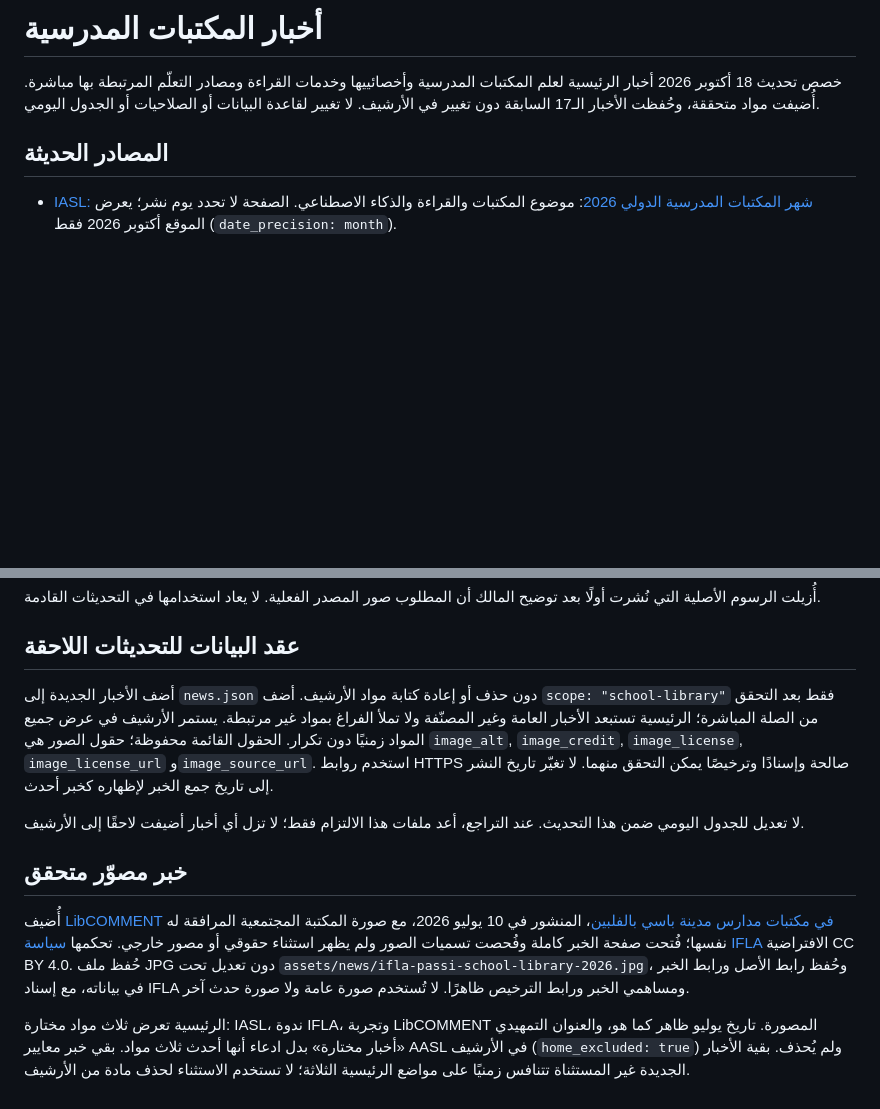
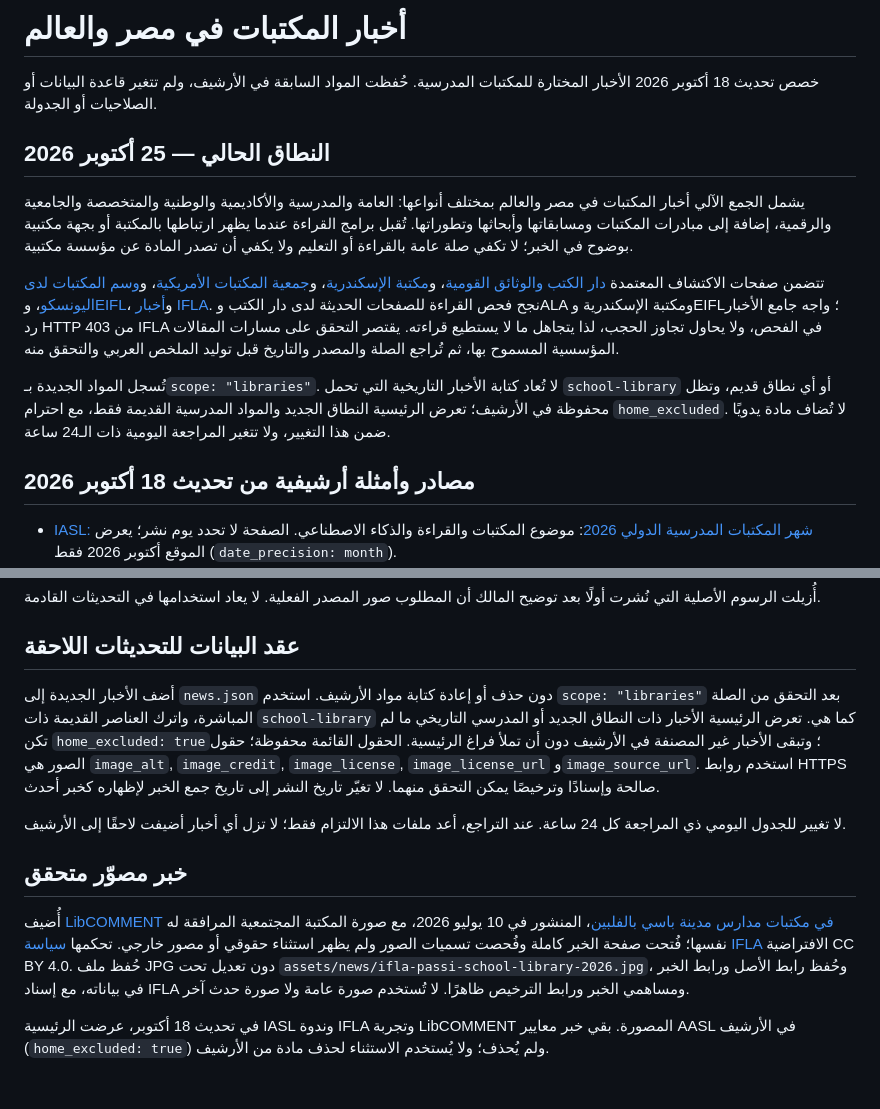
Before and after one commit to selim306306/borsaid-school-library, a Markdown page: docs/SCHOOL_LIBRARY_NEWS_AR.md, 2 parts joined by grey strips. Drawn GitHub-style; blank space fills up the shorter version.

Commit message:
Broaden library news policy

```diff
--- a/docs/SCHOOL_LIBRARY_NEWS_AR.md
+++ b/docs/SCHOOL_LIBRARY_NEWS_AR.md
@@ -1,8 +1,16 @@
-# أخبار المكتبات المدرسية
+# أخبار المكتبات في مصر والعالم
 
-خصص تحديث 18 أكتوبر 2026 أخبار الرئيسية لعلم المكتبات المدرسية وأخصائييها وخدمات القراءة ومصادر التعلّم المرتبطة بها مباشرة. أُضيفت مواد متحققة، وحُفظت الأخبار الـ17 السابقة دون تغيير في الأرشيف. لا تغيير لقاعدة البيانات أو الصلاحيات أو الجدول اليومي.
+خصص تحديث 18 أكتوبر 2026 الأخبار المختارة للمكتبات المدرسية. حُفظت المواد السابقة في الأرشيف، ولم تتغير قاعدة البيانات أو الصلاحيات أو الجدولة.
 
-## المصادر الحديثة
+## النطاق الحالي — 25 أكتوبر 2026
+
+يشمل الجمع الآلي أخبار المكتبات في مصر والعالم بمختلف أنواعها: العامة والمدرسية والأكاديمية والوطنية والمتخصصة والجامعية والرقمية، إضافة إلى مبادرات المكتبات ومسابقاتها وأبحاثها وتطوراتها. تُقبل برامج القراءة عندما يظهر ارتباطها بالمكتبة أو بجهة مكتبية بوضوح في الخبر؛ لا تكفي صلة عامة بالقراءة أو التعليم ولا يكفي أن تصدر المادة عن مؤسسة مكتبية.
+
+تتضمن صفحات الاكتشاف المعتمدة [دار الكتب والوثائق القومية](https://www.darelkotob.gov.eg/ar-eg/Pages/News.aspx)، و[مكتبة الإسكندرية](https://www.bibalex.org/en/news/)، و[جمعية المكتبات الأمريكية](https://www.ala.org/news)، و[وسم المكتبات لدى اليونسكو](https://www.unesco.org/en/tags/libraries)، و[EIFL](https://www.eifl.net/news)، و[أخبار IFLA](https://www.ifla.org/news/). نجح فحص القراءة للصفحات الحديثة لدى دار الكتب وALA ومكتبة الإسكندرية وEIFL؛ واجه جامع الأخبار رد HTTP 403 من IFLA في الفحص، ولا يحاول تجاوز الحجب، لذا يتجاهل ما لا يستطيع قراءته. يقتصر التحقق على مسارات المقالات المؤسسية المسموح بها، ثم تُراجع الصلة والمصدر والتاريخ قبل توليد الملخص العربي والتحقق منه.
+
+تُسجل المواد الجديدة بـ`scope: "libraries"`. لا تُعاد كتابة الأخبار التاريخية التي تحمل `school-library` أو أي نطاق قديم، وتظل محفوظة في الأرشيف؛ تعرض الرئيسية النطاق الجديد والمواد المدرسية القديمة فقط، مع احترام `home_excluded`. لا تُضاف مادة يدويًا ضمن هذا التغيير، ولا تتغير المراجعة اليومية ذات الـ24 ساعة.
+
+## مصادر وأمثلة أرشيفية من تحديث 18 أكتوبر 2026
 
 - [IASL: شهر المكتبات المدرسية الدولي 2026](https://www.iasl-online.org/ISLM-2026): موضوع المكتبات والقراءة والذكاء الاصطناعي. الصفحة لا تحدد يوم نشر؛ يعرض الموقع أكتوبر 2026 فقط (`date_precision: month`).
 - [IFLA: ندوة الوعي المعلوماتي والمناخي للمكتبات المدرسية](https://www.ifla.org/news/call-for-presentation-ifla-ils-sls-global-mil-week-webinar-2026/)، 27 سبتمبر 2026: الندوة مقررة في 29 أكتوبر. انتهى تقديم المقترحات في 7 أكتوبر؛ لا يُعرض كدعوة مفتوحة ولا كحدث منتهٍ.
@@ -16,12 +24,12 @@
 
 ## عقد البيانات للتحديثات اللاحقة
 
-أضف الأخبار الجديدة إلى `news.json` دون حذف أو إعادة كتابة مواد الأرشيف. أضف `scope: "school-library"` فقط بعد التحقق من الصلة المباشرة؛ الرئيسية تستبعد الأخبار العامة وغير المصنّفة ولا تملأ الفراغ بمواد غير مرتبطة. يستمر الأرشيف في عرض جميع المواد زمنيًا دون تكرار. الحقول القائمة محفوظة؛ حقول الصور هي `image_alt`, `image_credit`, `image_license`, `image_license_url` و`image_source_url`. استخدم روابط HTTPS صالحة وإسنادًا وترخيصًا يمكن التحقق منهما. لا تغيّر تاريخ النشر إلى تاريخ جمع الخبر لإظهاره كخبر أحدث.
+أضف الأخبار الجديدة إلى `news.json` دون حذف أو إعادة كتابة مواد الأرشيف. استخدم `scope: "libraries"` بعد التحقق من الصلة المباشرة، واترك العناصر القديمة ذات `school-library` كما هي. تعرض الرئيسية الأخبار ذات النطاق الجديد أو المدرسي التاريخي ما لم تكن `home_excluded: true`؛ وتبقى الأخبار غير المصنفة في الأرشيف دون أن تملأ فراغ الرئيسية. الحقول القائمة محفوظة؛ حقول الصور هي `image_alt`, `image_credit`, `image_license`, `image_license_url` و`image_source_url`. استخدم روابط HTTPS صالحة وإسنادًا وترخيصًا يمكن التحقق منهما. لا تغيّر تاريخ النشر إلى تاريخ جمع الخبر لإظهاره كخبر أحدث.
 
-لا تعديل للجدول اليومي ضمن هذا التحديث. عند التراجع، أعد ملفات هذا الالتزام فقط؛ لا تزل أي أخبار أضيفت لاحقًا إلى الأرشيف.
+لا تغيير للجدول اليومي ذي المراجعة كل 24 ساعة. عند التراجع، أعد ملفات هذا الالتزام فقط؛ لا تزل أي أخبار أضيفت لاحقًا إلى الأرشيف.
 
 ## خبر مصوّر متحقق
 
 أُضيف [LibCOMMENT في مكتبات مدارس مدينة باسي بالفلبين](https://www.ifla.org/news/libcomment-in-practice-empowering-school-libraries-in-philippines/)، المنشور في 10 يوليو 2026، مع صورة المكتبة المجتمعية المرافقة له نفسها؛ فُتحت صفحة الخبر كاملة وفُحصت تسميات الصور ولم يظهر استثناء حقوقي أو مصور خارجي. تحكمها [سياسة IFLA](https://www.ifla.org/copyright/) الافتراضية CC BY 4.0. حُفظ ملف JPG دون تعديل تحت `assets/news/ifla-passi-school-library-2026.jpg`، وحُفظ رابط الأصل ورابط الخبر في بياناته، مع إسناد IFLA ومساهمي الخبر ورابط الترخيص ظاهرًا. لا تُستخدم صورة عامة ولا صورة حدث آخر.
 
-الرئيسية تعرض ثلاث مواد مختارة: IASL، ندوة IFLA، وتجربة LibCOMMENT المصورة. تاريخ يوليو ظاهر كما هو، والعنوان التمهيدي «أخبار مختارة» بدل ادعاء أنها أحدث ثلاث مواد. بقي خبر معايير AASL في الأرشيف (`home_excluded: true`) ولم يُحذف. بقية الأخبار الجديدة غير المستثناة تتنافس زمنيًا على مواضع الرئيسية الثلاثة؛ لا تستخدم الاستثناء لحذف مادة من الأرشيف.
+في تحديث 18 أكتوبر، عرضت الرئيسية IASL وندوة IFLA وتجربة LibCOMMENT المصورة. بقي خبر معايير AASL في الأرشيف (`home_excluded: true`) ولم يُحذف؛ ولا يُستخدم الاستثناء لحذف مادة من الأرشيف.
```
